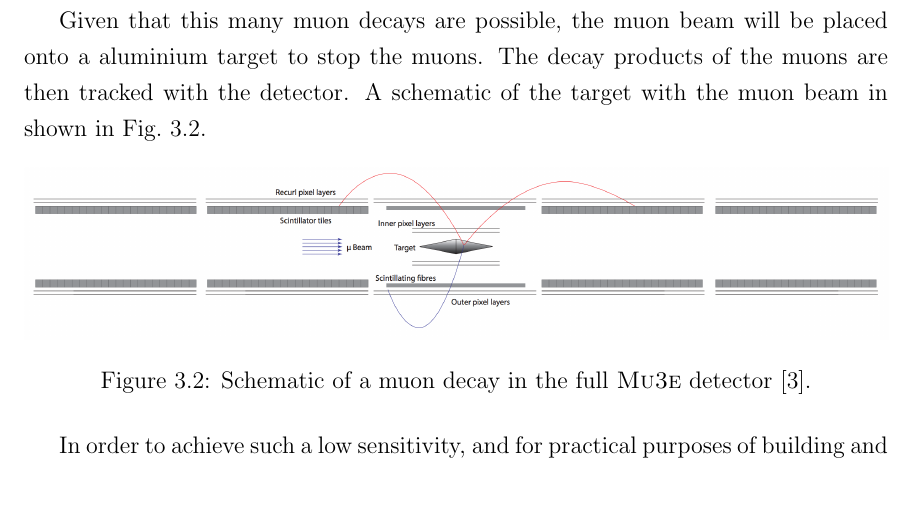
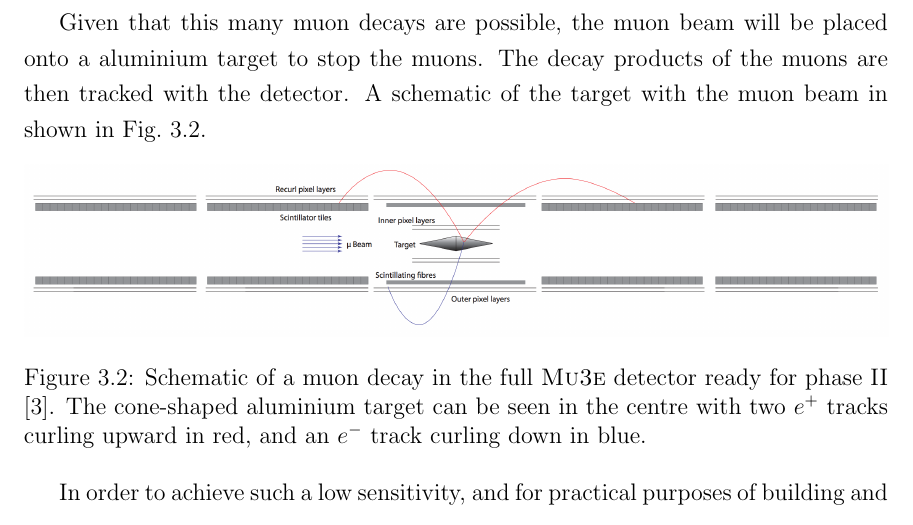
Before and after one commit to drglove/masters-thesis, a LaTeX thesis (thesis.tex, which reads chapters/3/sec_muon.tex): part of page 16 of 38, cut so that both start at the same text, the shorter picture padded with empty space. Compiled offline with pdfLaTeX.

Commit message:
Expand on caption for mu3e target

```diff
--- a/chapters/3/sec_muon.tex
+++ b/chapters/3/sec_muon.tex
@@ -48,7 +48,7 @@ A schematic of the target with the muon beam in shown in Fig.\ \ref{fig:mu3e_tar
 \begin{figure}[h]
     \centering
     \includegraphics[width = \textwidth]{Figures/experiments/mu3e_target.png}
-    \caption{Schematic of a muon decay in the full \mueee detector \cite{Blondel:2013ia}.}
+    \caption{Schematic of a muon decay in the full \mueee detector ready for phase II \cite{Blondel:2013ia}. The cone-shaped aluminium target can be seen in the centre with two $e^+$ tracks curling upward in red, and an $e^-$ track curling down in blue.}
     \label{fig:mu3e_target}
 \end{figure}
 
```
